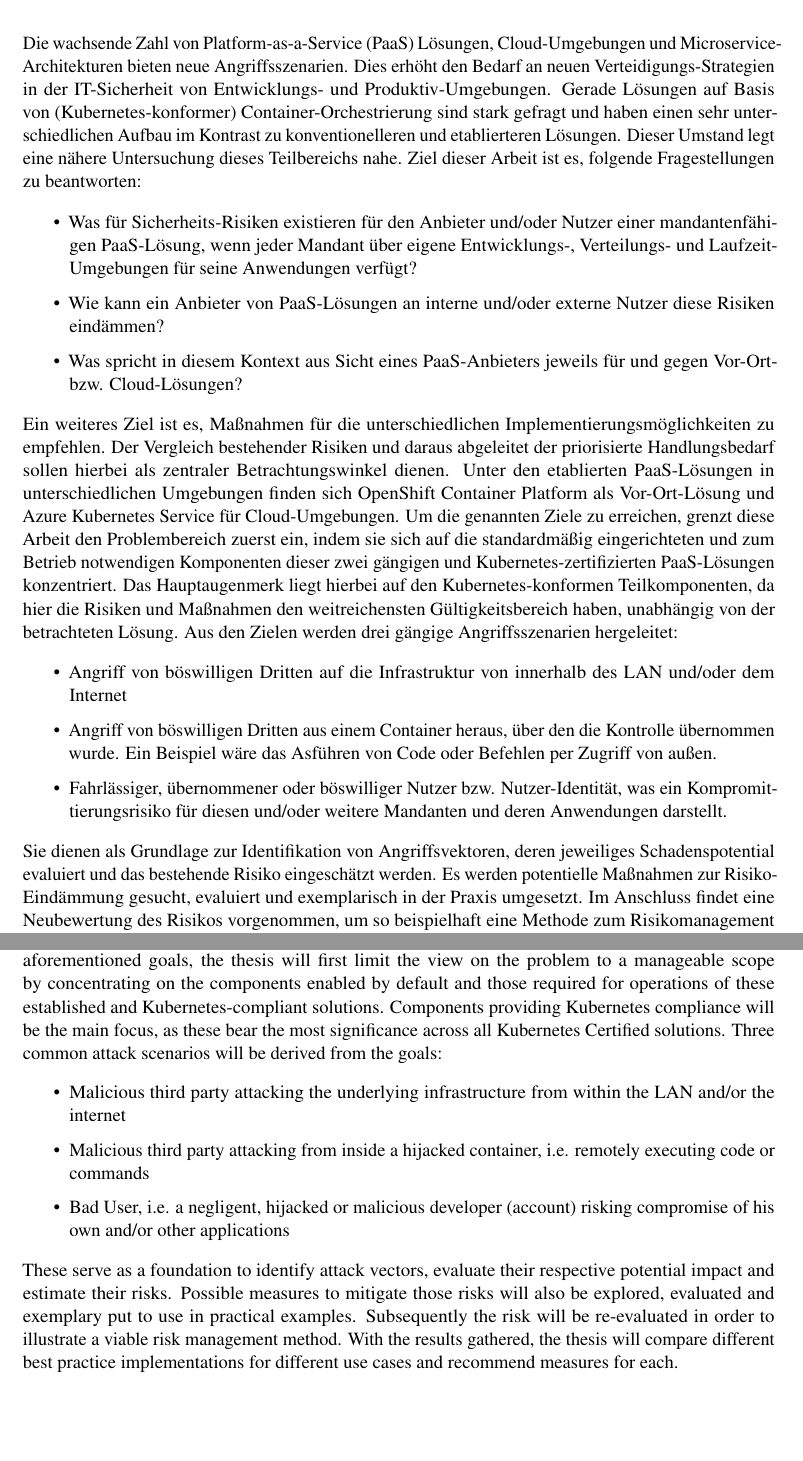
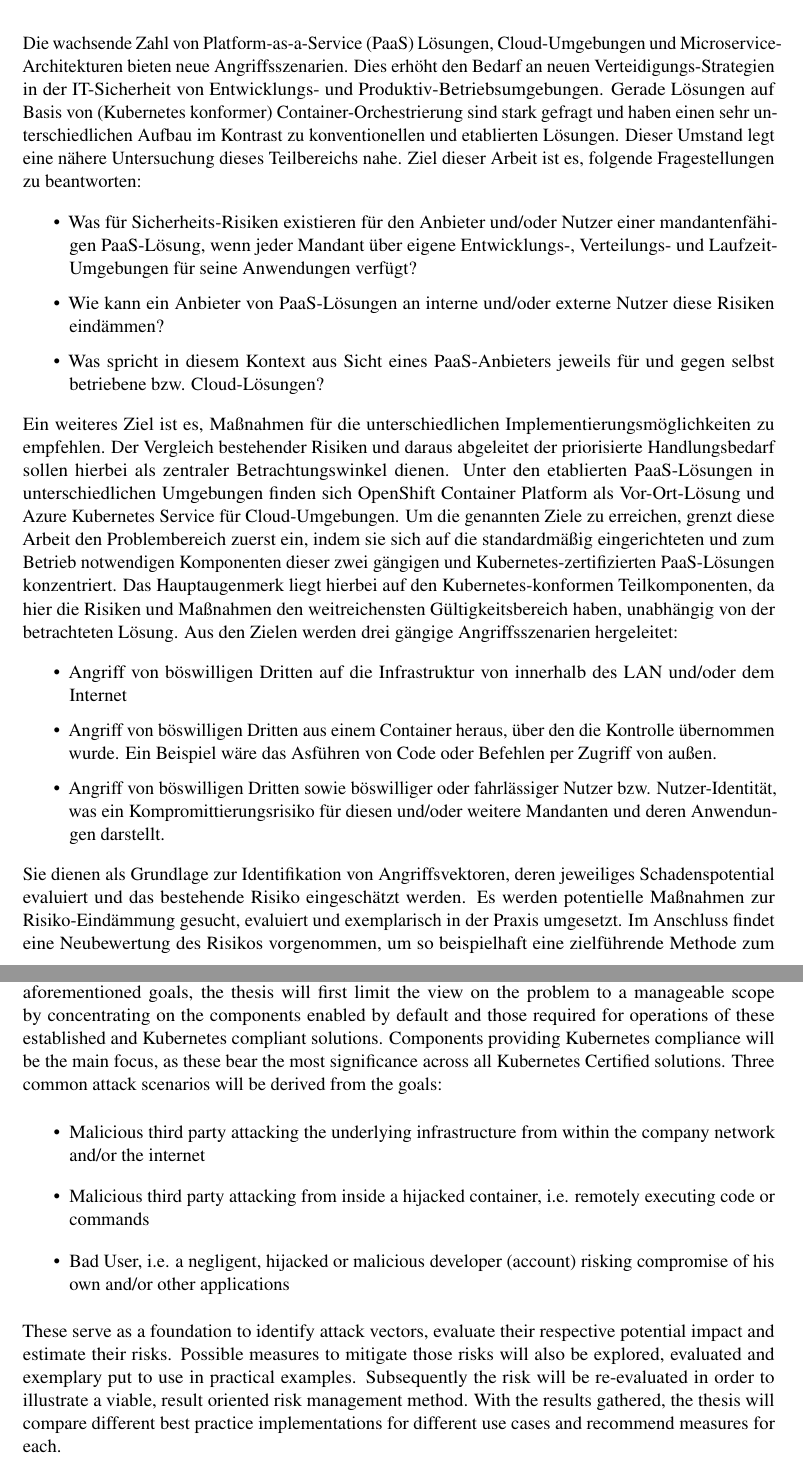
Before and after one commit to gramsimamsi/bachelorThesis, a LaTeX thesis (thesis.tex, which reads abstract.tex): two parts of pages 5 and 7 of 68, joined at a grey line, cut so that both start at the same text, the shorter picture padded with empty space. Compiled offline with pdfLaTeX; an older LaTeX class or package is replaced by its successor.

Commit message:
first proofread fixes MPO

```diff
--- a/abstract.tex
+++ b/abstract.tex
@@ -1,9 +1,9 @@
 \chapter*{Abstract (german)}
 \thispagestyle{empty}
-
+%TODO erster satz: feststellung. kannst das hinterlegen oder umformulieren? Auch im EN-Abstract!
 Die wachsende Zahl von Platform-as-a-Service (PaaS) Lösungen, Cloud-Umgebungen und Microservice-Architekturen bieten neue Angriffsszenarien.
-Dies erhöht den Bedarf an neuen Verteidigungs-Strategien in der IT-Sicherheit von Entwicklungs- und Produktiv-Umgebungen.
-Gerade Lösungen auf Basis von (Kubernetes-konformer) Container-Orchestrierung sind stark gefragt und haben einen sehr unterschiedlichen Aufbau im Kontrast zu konventionelleren und etablierteren Lösungen.
+Dies erhöht den Bedarf an neuen Verteidigungs-Strategien in der IT-Sicherheit von Entwicklungs- und Produktiv-Betriebsumgebungen.
+Gerade Lösungen auf Basis von (Kubernetes konformer) Container-Orchestrierung sind stark gefragt und haben einen sehr unterschiedlichen Aufbau im Kontrast zu konventionellen und etablierten Lösungen.
 Dieser Umstand legt eine nähere Untersuchung dieses Teilbereichs nahe.
 Ziel dieser Arbeit ist es, folgende Fragestellungen zu beantworten:
 
@@ -13,7 +13,7 @@ Ziel dieser Arbeit ist es, folgende Fragestellungen zu beantworten:
 
 \item Wie kann ein Anbieter von PaaS-Lösungen an interne und/oder externe Nutzer diese Risiken eindämmen?
 
-\item Was spricht in diesem Kontext aus Sicht eines PaaS-Anbieters jeweils für und gegen Vor-Ort- bzw. Cloud-Lösungen?
+\item Was spricht in diesem Kontext aus Sicht eines PaaS-Anbieters jeweils für und gegen selbst betriebene bzw. Cloud-Lösungen?
 
 \end{itemize}
 
@@ -30,13 +30,13 @@ Aus den Zielen werden drei gängige Angriffsszenarien hergeleitet:
 
 \item Angriff von böswilligen Dritten aus einem Container heraus, über den die Kontrolle übernommen wurde. Ein Beispiel wäre das Asführen von Code oder Befehlen per Zugriff von außen.
 
-\item Fahrlässiger, übernommener oder böswilliger Nutzer bzw. Nutzer-Identität, was ein Kompromittierungsrisiko für diesen und/oder weitere Mandanten und deren Anwendungen darstellt.
+\item Angriff von böswilligen Dritten sowie böswilliger oder fahrlässiger Nutzer bzw. Nutzer-Identität, was ein Kompromittierungsrisiko für diesen und/oder weitere Mandanten und deren Anwendungen darstellt.
 
 \end{itemize}
 
 Sie dienen als Grundlage zur Identifikation von Angriffsvektoren, deren jeweiliges Schadenspotential evaluiert und das bestehende Risiko eingeschätzt werden.
 Es werden potentielle Maßnahmen zur Risiko-Eindämmung gesucht, evaluiert und exemplarisch in der Praxis umgesetzt.
-Im Anschluss findet eine Neubewertung des Risikos vorgenommen, um so beispielhaft eine Methode zum Risikomanagement zu demonstrieren.
+Im Anschluss findet eine Neubewertung des Risikos vorgenommen, um so beispielhaft eine zielführende Methode zum Risikomanagement zu demonstrieren.
 Mithilfe der Ergebnisse werden verschiedene Implementierungs-Empfehlungen verglichen, anhand der verschiedenen Anwendungsfälle differenziert und jeweils Maßnahmen empfohlen.
 
 \bigskip
@@ -71,13 +71,13 @@ A comparison of existing risks and the need for action derived from it should se
 Examples for widely used PaaS solutions in different environments include OpenShift Container Platform
 as an on- premise solution and Azure Kubernetes Service as a public cloud solution.
 To achieve the aforementioned goals, the thesis will first limit the view on the problem to a manageable scope by
-concentrating on the components enabled by default and those required for operations of these established and Kubernetes-compliant solutions.
+concentrating on the components enabled by default and those required for operations of these established and Kubernetes compliant solutions.
 Components providing Kubernetes compliance will be the main focus, as these bear the most significance across all Kubernetes Certified solutions.
 Three common attack scenarios will be derived from the goals:
 
 \begin{itemize}
 
-\item Malicious third party attacking the underlying infrastructure from within the LAN and/or the
+\item Malicious third party attacking the underlying infrastructure from within the company network and/or the
 internet
 
 \item Malicious third party attacking from inside a hijacked container, i.e. remotely executing code
@@ -90,7 +90,7 @@ his own and/or other applications
 
 These serve as a foundation to identify attack vectors, evaluate their respective potential impact and estimate their risks.
 Possible measures to mitigate those risks will also be explored, evaluated and exemplary put to use in practical examples.
-Subsequently the risk will be re-evaluated in order to illustrate a viable risk management method.
+Subsequently the risk will be re-evaluated in order to illustrate a viable, result oriented risk management method.
 With the results gathered, the thesis will compare different best practice implementations for different use cases and recommend measures for each.
 
 
```
Also changed, not shown: chapters.tex (+1 -1 lines), thesis.pdf, abstract.tex (2 more changed lines).
